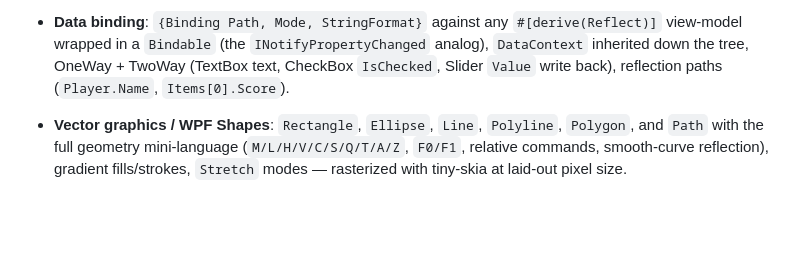
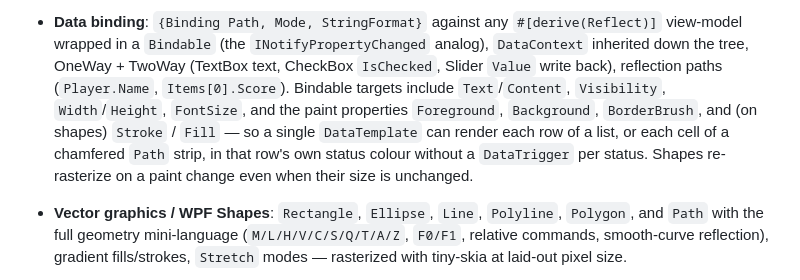
Before and after one commit to edgarhsanchez/bevy_pf, a Markdown page: README.md, the part around the change. GitHub-like rendering; blank space fills up the shorter version.

Commit message:
docs: README lists the bindable paint properties
Foreground/Background/BorderBrush and the shape Stroke/Fill are bindable,
which is what lets one DataTemplate colour each row by its own status
without a DataTrigger per status. Notes that shapes re-rasterize on a
paint change even at unchanged size.

```diff
--- a/README.md
+++ b/README.md
@@ -119,7 +119,13 @@ Working today:
   `#[derive(Reflect)]` view-model wrapped in a `Bindable` (the
   `INotifyPropertyChanged` analog), `DataContext` inherited down the tree,
   OneWay + TwoWay (TextBox text, CheckBox `IsChecked`, Slider `Value` write
-  back), reflection paths (`Player.Name`, `Items[0].Score`).
+  back), reflection paths (`Player.Name`, `Items[0].Score`). Bindable targets
+  include `Text`/`Content`, `Visibility`, `Width`/`Height`, `FontSize`, and the
+  paint properties `Foreground`, `Background`, `BorderBrush`, and (on shapes)
+  `Stroke` / `Fill` — so a single `DataTemplate` can render each row of a list,
+  or each cell of a chamfered `Path` strip, in that row's own status colour
+  without a `DataTrigger` per status. Shapes re-rasterize on a paint change
+  even when their size is unchanged.
 - **Vector graphics / WPF Shapes**: `Rectangle`, `Ellipse`, `Line`,
   `Polyline`, `Polygon`, and `Path` with the full geometry mini-language
   (`M/L/H/V/C/S/Q/T/A/Z`, `F0/F1`, relative commands, smooth-curve
```
